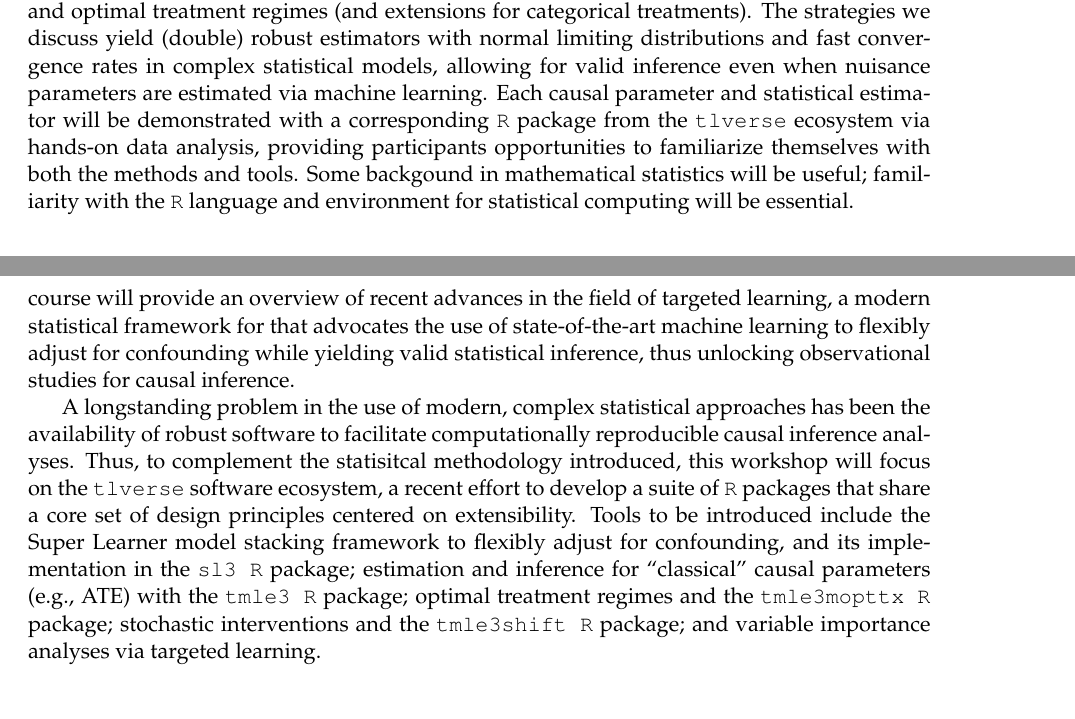
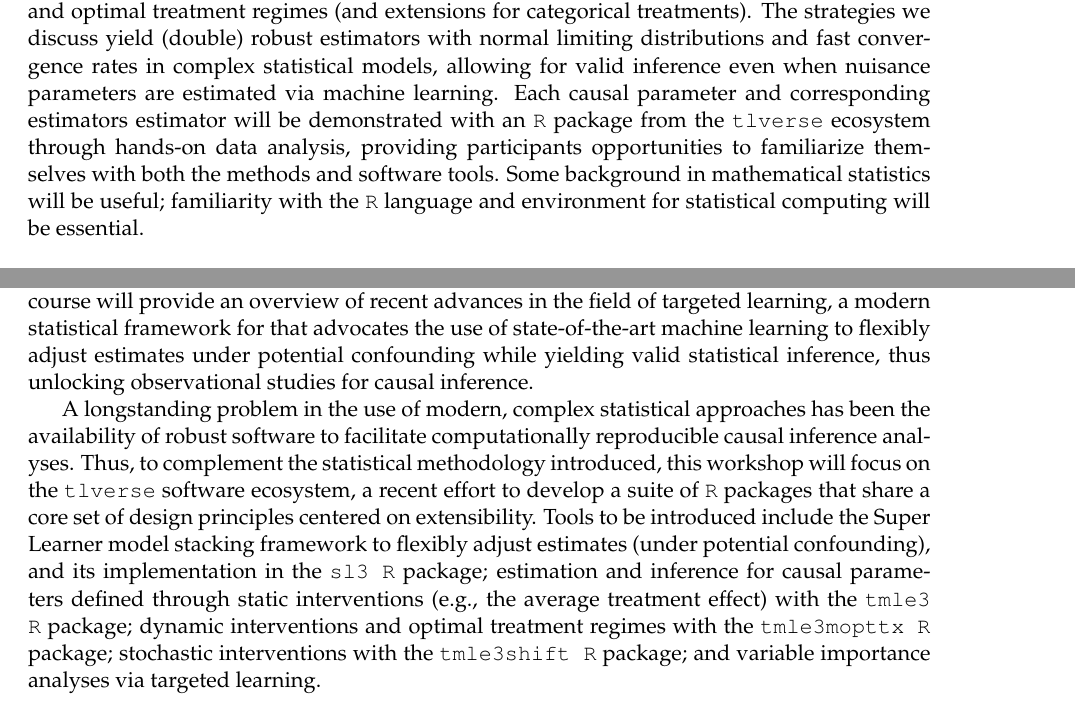
Before and after one commit to tlverse/acic2019-workshop, a LaTeX document (proposal/proposal_acic2019.tex): two parts of pages 1 and 2 of 3, joined at a grey line, cut so that both start at the same text. Compiled offline with pdfLaTeX.

Commit message:
update based on vdL comments

```diff
--- a/proposal/proposal_acic2019.tex
+++ b/proposal/proposal_acic2019.tex
@@ -44,12 +44,12 @@ optimal treatment regimes (and extensions for categorical treatments). The
 strategies we discuss yield (double) robust estimators with normal limiting
 distributions and fast convergence rates in complex statistical models, allowing
 for valid inference even when nuisance parameters are estimated via machine
-learning. Each causal parameter and statistical estimator will be demonstrated
-with a corresponding \texttt{R} package from the \texttt{tlverse} ecosystem via
-hands-on data analysis, providing participants opportunities to familiarize
-themselves with both the methods and tools. Some backgound in mathematical
-statistics will be useful; familiarity with the \texttt{R} language and
-environment for statistical computing will be essential.
+learning. Each causal parameter and corresponding estimators estimator will be
+demonstrated with an \texttt{R} package from the \texttt{tlverse} ecosystem
+through hands-on data analysis, providing participants opportunities to
+familiarize themselves with both the methods and software tools. Some
+background in mathematical statistics will be useful; familiarity with the
+\texttt{R} language and environment for statistical computing will be essential.
 
 \section{Motivations}
 
@@ -65,21 +65,22 @@ important characteristics. Thus, great care is needed in attempts to disentangle
 observed relationships and, ultimately, infer causal effects. This course will
 provide an overview of recent advances in the field of targeted learning, a
 modern statistical framework for that advocates the use of state-of-the-art
-machine learning to flexibly adjust for confounding while yielding valid
-statistical inference, thus unlocking observational studies for causal
-inference.
+machine learning to flexibly adjust estimates under potential confounding while
+yielding valid statistical inference, thus unlocking observational studies for
+causal inference.
 
 A longstanding problem in the use of modern, complex statistical approaches
 has been the availability of robust software to facilitate computationally
-reproducible causal inference analyses. Thus, to complement the statisitcal
+reproducible causal inference analyses. Thus, to complement the statistical
 methodology introduced, this workshop will focus on the \texttt{tlverse}
 software ecosystem, a recent effort to develop a  suite of \texttt{R} packages
 that share a core set of design principles centered on extensibility. Tools to
 be introduced include the Super Learner model stacking framework to flexibly
-adjust for confounding, and its implementation in the \texttt{sl3 R} package;
-estimation and inference for ``classical'' causal parameters (e.g., ATE) with
-the \texttt{tmle3 R} package; optimal treatment regimes and the
-\texttt{tmle3mopttx R} package; stochastic interventions and the
+adjust estimates (under potential confounding), and its implementation in the
+\texttt{sl3 R} package; estimation and inference for causal parameters defined
+through static interventions (e.g., the average treatment effect) with the
+\texttt{tmle3 R} package; dynamic interventions and optimal treatment regimes
+with the \texttt{tmle3mopttx R} package; stochastic interventions with the
 \texttt{tmle3shift R} package; and variable importance analyses via targeted
 learning.
 
```
Also changed, not shown: proposal/proposal_acic2019.tex (8 more changed lines).
